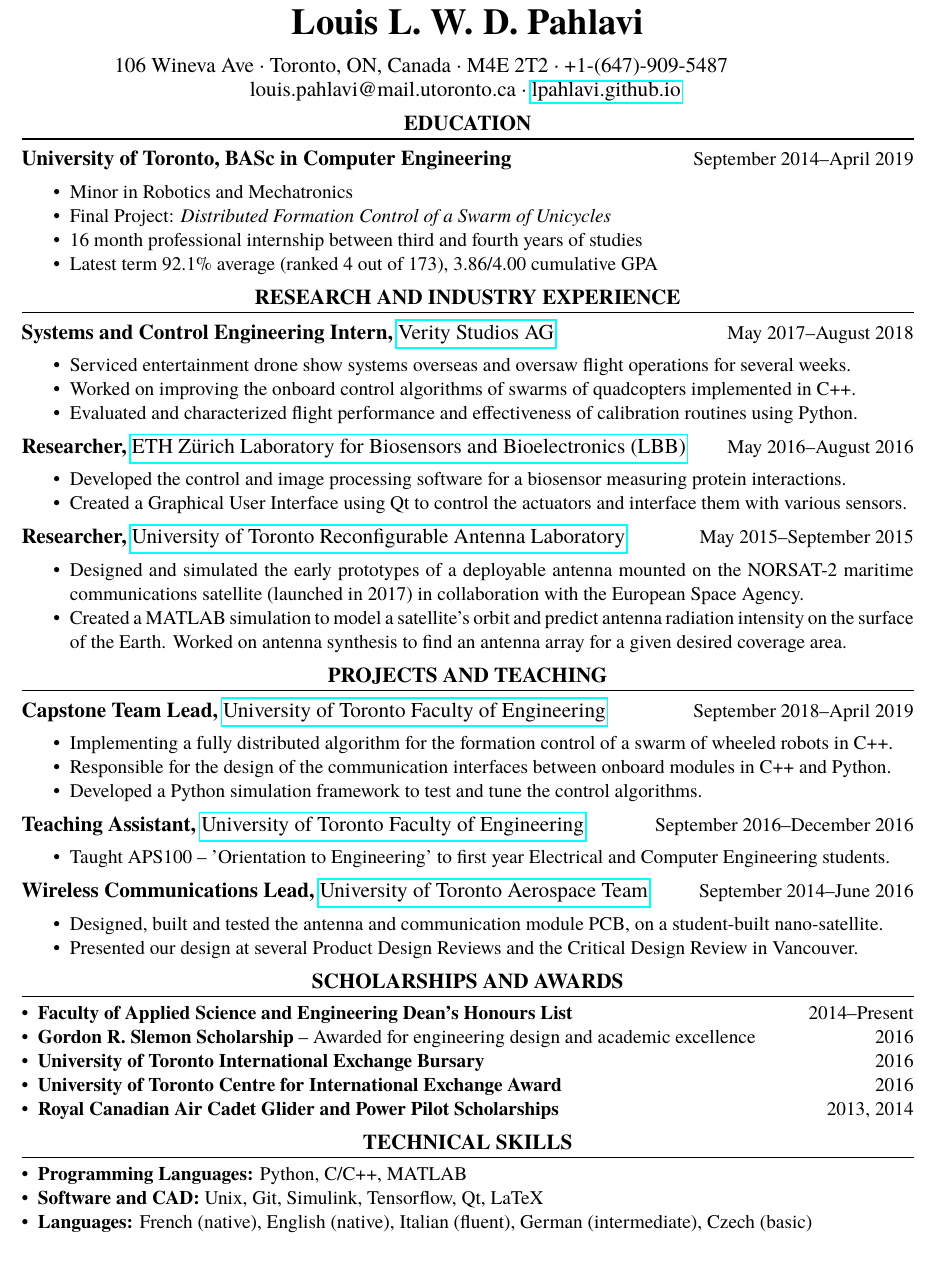
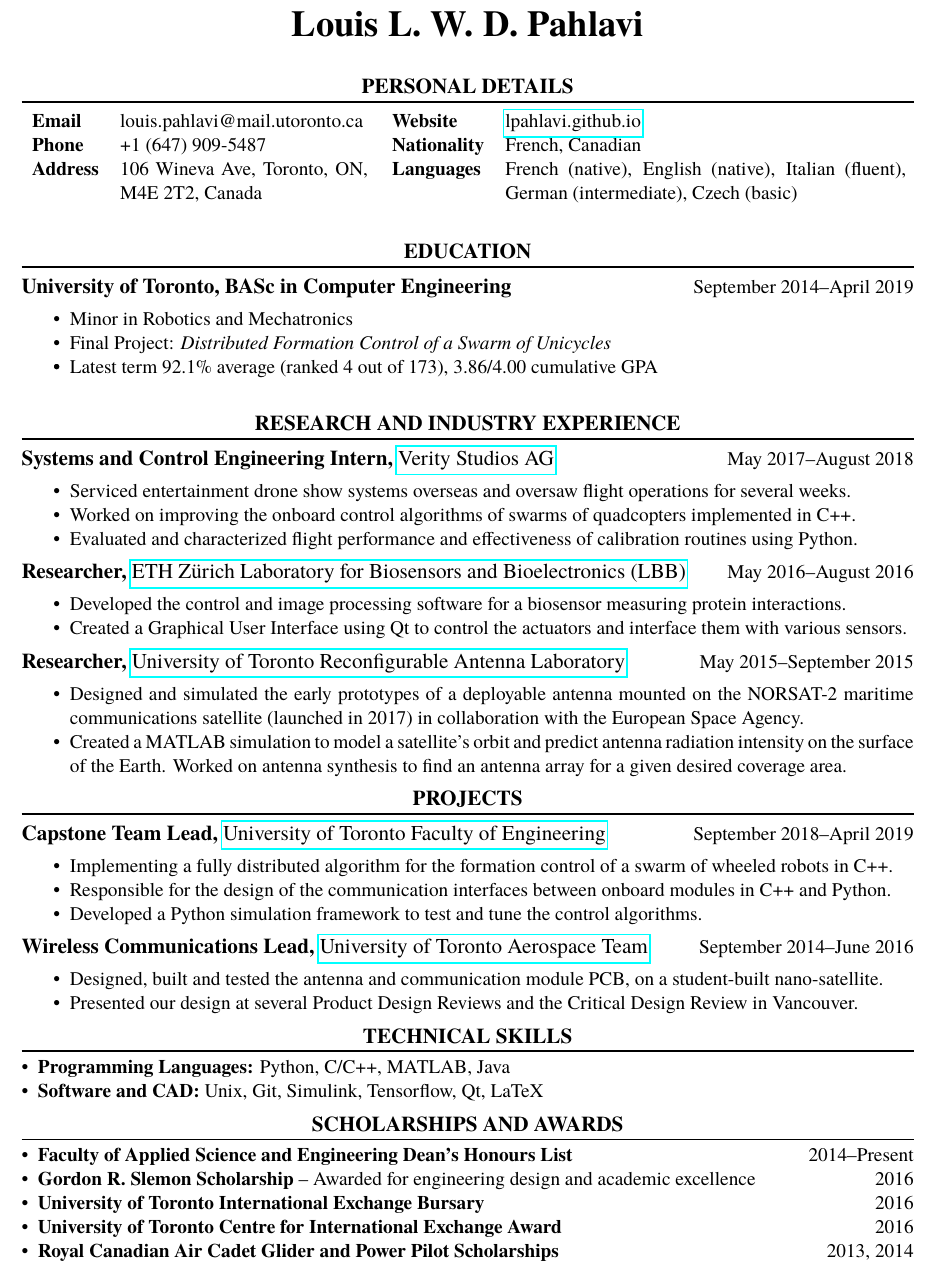
Before and after one commit to lpahlavi/Resume, a LaTeX CV (Resume.tex, which reads ResumeTemplate.cls): part of the page, cut so that both start at the same text. Compiled offline with pdfLaTeX.

Commit message:
Include personal details with nationality

```diff
--- a/Resume.tex
+++ b/Resume.tex
@@ -11,6 +11,7 @@
 % General setup
 %%%%%%%%%%%%%%%%%%%%%%%%%%%%%%%%%%%%%%%%%%%%%%%%%%%%%%%%%%%%%%%%%%%%%%%
 \documentclass{ResumeTemplate}
+\usepackage{tabularx}
 
 %%%%%%%%%%%%%%%%%%%%%%%%%%%%%%%%%%%%%%%%%%%%%%%%%%%%%%%%%%%%%%%%%%%%%%%
 % Document
@@ -22,8 +23,29 @@
 	%%%%%%%%%%%%%%%%%%%%%%%%%%%%%%%%%%%%%%%%%%%%%%%%%%%%%%%%%%%%%%%%%%%
 	\name{Louis L. W. D. Pahlavi}
 
-	\contact{106 Wineva Ave}{Toronto, ON, Canada}{M4E 2T2}{+1-(647)-909-5487}{louis.pahlavi@mail.utoronto.ca}
-	{\href{https://lpahlavi.github.io}{lpahlavi.github.io}}
+	%%%%%%%%%%%%%%%%%%%%%%%%%%%%%%%%%%%%%%%%%%%%%%%%%%%%%%%%%%%%%%%%%%%
+	% Personal details
+	%%%%%%%%%%%%%%%%%%%%%%%%%%%%%%%%%%%%%%%%%%%%%%%%%%%%%%%%%%%%%%%%%%%
+	\section{PERSONAL DETAILS}
+
+	\noindent\begin{minipage}[c]{0.40\linewidth}
+
+	\noindent\begin{tabularx}{\linewidth}{>{\bfseries}l X}
+	    Email &  louis.pahlavi@mail.utoronto.ca\\
+	    Phone & +1 (647) 909-5487 \\
+	    Address & 106 Wineva Ave, Toronto, ON, M4E 2T2, Canada \\
+	\end{tabularx}
+
+	\end{minipage}
+	\noindent\begin{minipage}[c]{0.60\linewidth}
+
+	\noindent\begin{tabularx}{\linewidth}{>{\bfseries}l X}
+	    Website & \href{https:\\lpahlavi.github.io}{lpahlavi.github.io} \\
+	    Nationality & French, Canadian \\
+	    Languages & French (native), English (native), Italian (fluent), German (intermediate), Czech (basic) \\
+	\end{tabularx}
+
+	\end{minipage}
 
 	%%%%%%%%%%%%%%%%%%%%%%%%%%%%%%%%%%%%%%%%%%%%%%%%%%%%%%%%%%%%%%%%%%%
 	% Education
@@ -34,11 +56,10 @@
 	\workitemsfour
 	{Minor in Robotics and Mechatronics}
 	{Final Project: \textit{Distributed Formation Control of a Swarm of Unicycles}}
-	{16 month professional internship between third and fourth years of studies}
 	{Latest term 92.1\% average (ranked 4 out of 173), 3.86/4.00 cumulative GPA}
 
 	%%%%%%%%%%%%%%%%%%%%%%%%%%%%%%%%%%%%%%%%%%%%%%%%%%%%%%%%%%%%%%%%%%%
-	% Education
+	% Research and industry experience
 	%%%%%%%%%%%%%%%%%%%%%%%%%%%%%%%%%%%%%%%%%%%%%%%%%%%%%%%%%%%%%%%%%%%
 	\section{RESEARCH AND INDUSTRY EXPERIENCE}
 
@@ -64,7 +85,7 @@
 	%%%%%%%%%%%%%%%%%%%%%%%%%%%%%%%%%%%%%%%%%%%%%%%%%%%%%%%%%%%%%%%%%%%
 	% Projects and Teaching
 	%%%%%%%%%%%%%%%%%%%%%%%%%%%%%%%%%%%%%%%%%%%%%%%%%%%%%%%%%%%%%%%%%%%
-	\section{PROJECTS AND TEACHING}
+	\section{PROJECTS}
 
 	\position{Capstone Team Lead}{September 2018--April 2019}{\href{https://www.engineering.utoronto.ca/}{University of Toronto Faculty of Engineering}}
 
@@ -73,21 +94,21 @@
 	{Responsible for the design of the communication interfaces between onboard modules in C++ and Python.}
 	{Developed a Python simulation framework to test and tune the control algorithms. }
 
-	\position{Teaching Assistant}{September 2016--December 2016}{\href{https://www.engineering.utoronto.ca/}{University of Toronto Faculty of Engineering}}
-
-	\workitemsone
-	{Taught APS100 -- 'Orientation to Engineering' to first year Electrical and Computer Engineering students.}
-
 	\position{Wireless Communications Lead}{September 2014--June 2016}{\href{https://www.utat.ca/space-systems/}{University of Toronto Aerospace Team}}
 
 	\workitemstwo
 	{Designed, built and tested the antenna and communication module PCB, on a student-built nano-satellite.}
 	{Presented our design at several Product Design Reviews and the Critical Design Review in Vancouver.}
 
-	% \position{Ground School Instructor}{September 2014--January 2015}{330 Danforth Tech RCACS}
-	%
-	% \workitemsone
-	% {Coordinated and taught the pilot ground school course at 330 Danforth Tech Royal Canadian Air Cadet Squadron.}
+	%%%%%%%%%%%%%%%%%%%%%%%%%%%%%%%%%%%%%%%%%%%%%%%%%%%%%%%%%%%%%%%%%%%
+	% Technical Skills
+	%%%%%%%%%%%%%%%%%%%%%%%%%%%%%%%%%%%%%%%%%%%%%%%%%%%%%%%%%%%%%%%%%%%
+	\section{TECHNICAL SKILLS}
+	\raggedright
+	\begin{itemize}[noitemsep, leftmargin=*]
+		\item \textbf{Programming Languages:} Python, C/C++,  MATLAB, Java \\
+		\item \textbf{Software and CAD:} Unix, Git, Simulink, Tensorflow, Qt, LaTeX\\\vspace*{-\baselineskip}
+	\end{itemize}
 
 	%%%%%%%%%%%%%%%%%%%%%%%%%%%%%%%%%%%%%%%%%%%%%%%%%%%%%%%%%%%%%%%%%%%
 	% Awards and Scholarships
@@ -101,15 +122,4 @@
 		\item \textbf{Royal Canadian Air Cadet Glider and Power Pilot Scholarships} \hfill 2013, 2014\vspace*{-\baselineskip}
 	\end{itemize}
 
-	%%%%%%%%%%%%%%%%%%%%%%%%%%%%%%%%%%%%%%%%%%%%%%%%%%%%%%%%%%%%%%%%%%%
-	% Technical Skills
-	%%%%%%%%%%%%%%%%%%%%%%%%%%%%%%%%%%%%%%%%%%%%%%%%%%%%%%%%%%%%%%%%%%%
-	\section{TECHNICAL SKILLS}
-	\raggedright
-	\begin{itemize}[noitemsep, leftmargin=*]
-		\item \textbf{Programming Languages:} Python, C/C++,  MATLAB \\
-		\item \textbf{Software and CAD:} Unix, Git, Simulink, Tensorflow, Qt, LaTeX\\
-		\item \textbf{Languages:} French (native),  English (native),  Italian (fluent),  German (intermediate), Czech (basic)\vspace*{-\baselineskip}
-	\end{itemize}
-
 \end{document}
--- a/ResumeTemplate.cls
+++ b/ResumeTemplate.cls
@@ -37,7 +37,7 @@
 	total={210mm,297mm},
 	left=0.75in,
 	right=0.75in,
-	top=0.75in,
+	top=0.55in,
 	bottom=0.75in}
 
 %%%%%%%%%%%%%%%%%%%%%%%%%%%%%%%%%%%%%%%%%%%%%%%%%%%%%%%%%%%%%%%%%%%%%%%
```
Also changed, not shown: Resume.pdf.
